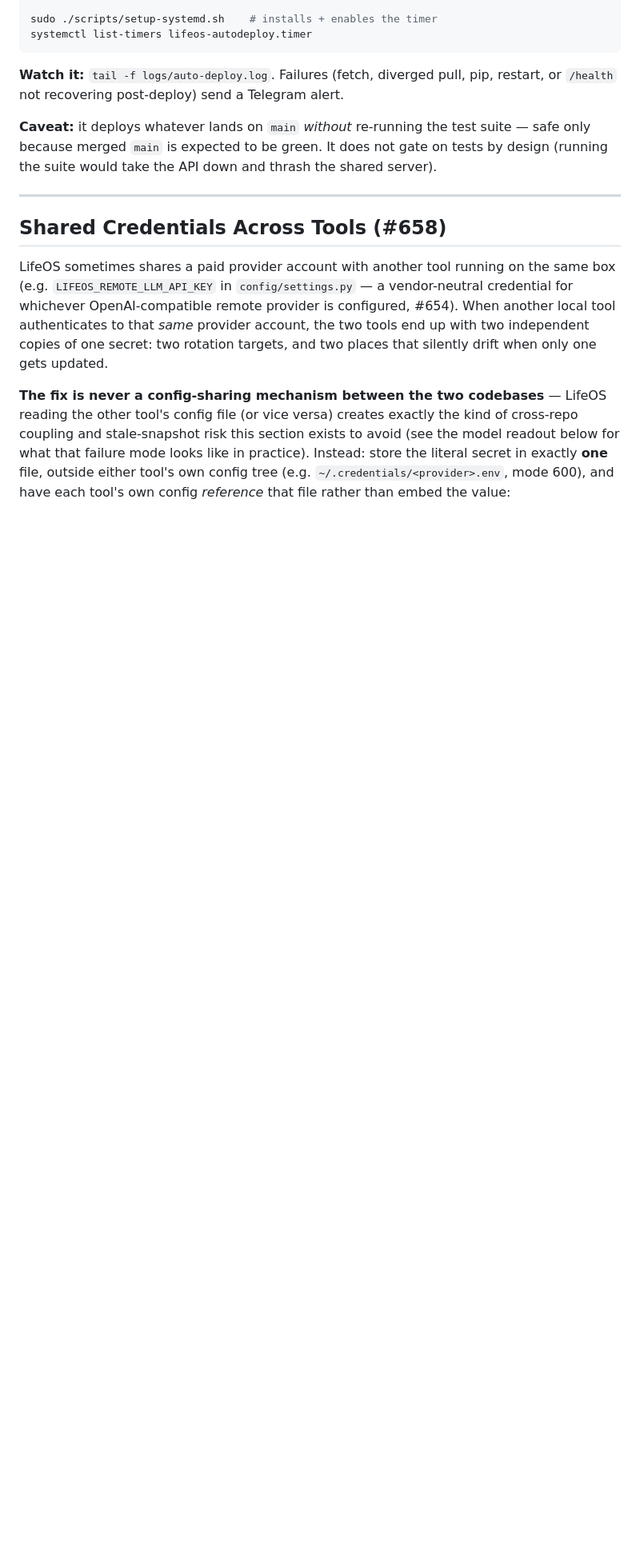
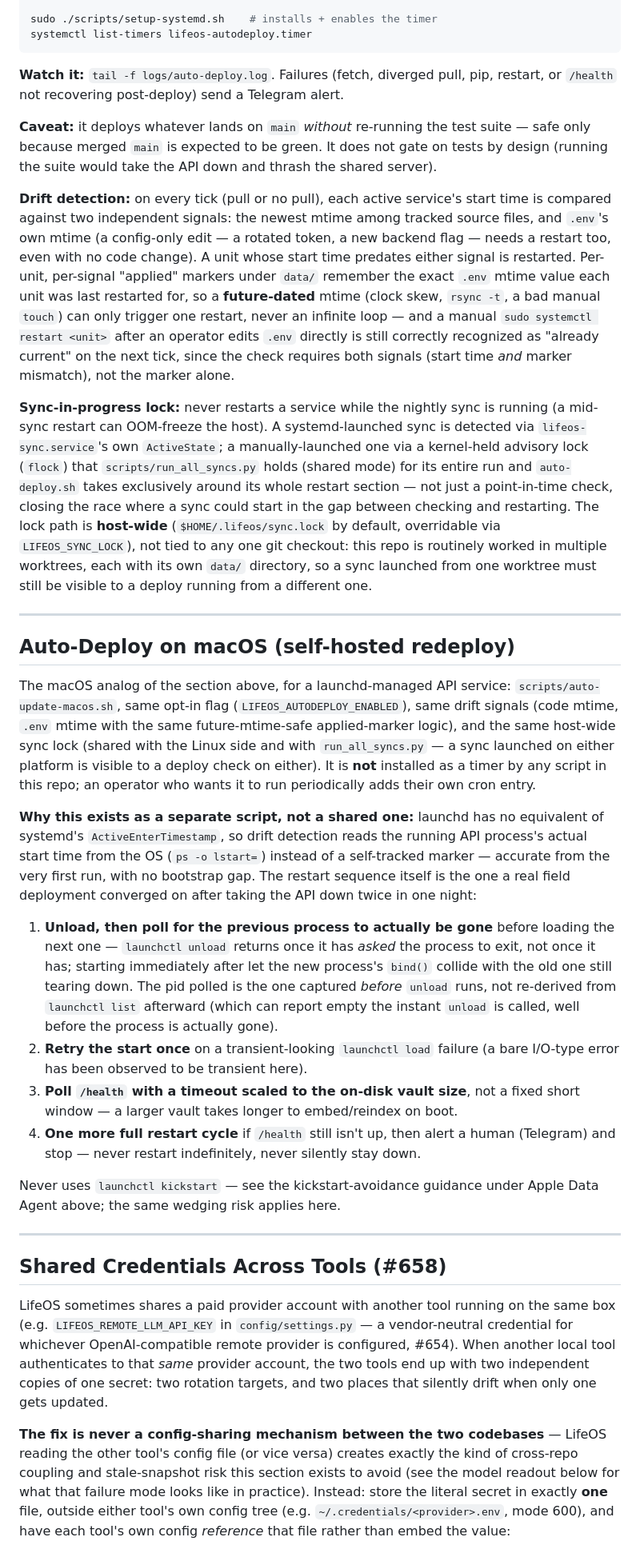
Before and after one commit to nbramia/LifeOS, a Markdown page: docs/guides/operations.md, the part around one of its changes. Shown at 80% size. Rendered like a GitHub page; blank space fills up the shorter version.

```diff
--- a/docs/guides/operations.md
+++ b/docs/guides/operations.md
@@ -126,6 +126,25 @@ systemctl list-timers lifeos-autodeploy.timer
 
 **Caveat:** it deploys whatever lands on `main` *without* re-running the test suite — safe only because merged `main` is expected to be green. It does not gate on tests by design (running the suite would take the API down and thrash the shared server).
 
+**Drift detection:** on every tick (pull or no pull), each active service's start time is compared against two independent signals: the newest mtime among tracked source files, and `.env`'s own mtime (a config-only edit — a rotated token, a new backend flag — needs a restart too, even with no code change). A unit whose start time predates either signal is restarted. Per-unit, per-signal "applied" markers under `data/` remember the exact `.env` mtime value each unit was last restarted for, so a **future-dated** mtime (clock skew, `rsync -t`, a bad manual `touch`) can only trigger one restart, never an infinite loop — and a manual `sudo systemctl restart <unit>` after an operator edits `.env` directly is still correctly recognized as "already current" on the next tick, since the check requires both signals (start time *and* marker mismatch), not the marker alone.
+
+**Sync-in-progress lock:** never restarts a service while the nightly sync is running (a mid-sync restart can OOM-freeze the host). A systemd-launched sync is detected via `lifeos-sync.service`'s own `ActiveState`; a manually-launched one via a kernel-held advisory lock (`flock`) that `scripts/run_all_syncs.py` holds (shared mode) for its entire run and `auto-deploy.sh` takes exclusively around its whole restart section — not just a point-in-time check, closing the race where a sync could start in the gap between checking and restarting. The lock path is **host-wide** (`$HOME/.lifeos/sync.lock` by default, overridable via `LIFEOS_SYNC_LOCK`), not tied to any one git checkout: this repo is routinely worked in multiple worktrees, each with its own `data/` directory, so a sync launched from one worktree must still be visible to a deploy running from a different one.
+
+---
+
+## Auto-Deploy on macOS (self-hosted redeploy)
+
+The macOS analog of the section above, for a launchd-managed API service: `scripts/auto-update-macos.sh`, same opt-in flag (`LIFEOS_AUTODEPLOY_ENABLED`), same drift signals (code mtime, `.env` mtime with the same future-mtime-safe applied-marker logic), and the same host-wide sync lock (shared with the Linux side and with `run_all_syncs.py` — a sync launched on either platform is visible to a deploy check on either). It is **not** installed as a timer by any script in this repo; an operator who wants it to run periodically adds their own cron entry.
+
+**Why this exists as a separate script, not a shared one:** launchd has no equivalent of systemd's `ActiveEnterTimestamp`, so drift detection reads the running API process's actual start time from the OS (`ps -o lstart=`) instead of a self-tracked marker — accurate from the very first run, with no bootstrap gap. The restart sequence itself is the one a real field deployment converged on after taking the API down twice in one night:
+
+1. **Unload, then poll for the previous process to actually be gone** before loading the next one — `launchctl unload` returns once it has *asked* the process to exit, not once it has; starting immediately after let the new process's `bind()` collide with the old one still tearing down. The pid polled is the one captured *before* `unload` runs, not re-derived from `launchctl list` afterward (which can report empty the instant `unload` is called, well before the process is actually gone).
+2. **Retry the start once** on a transient-looking `launchctl load` failure (a bare I/O-type error has been observed to be transient here).
+3. **Poll `/health` with a timeout scaled to the on-disk vault size**, not a fixed short window — a larger vault takes longer to embed/reindex on boot.
+4. **One more full restart cycle** if `/health` still isn't up, then alert a human (Telegram) and stop — never restart indefinitely, never silently stay down.
+
+Never uses `launchctl kickstart` — see the kickstart-avoidance guidance under Apple Data Agent above; the same wedging risk applies here.
+
 ---
 
 ## Shared Credentials Across Tools (#658)
```
Also changed, not shown: other parts of docs/guides/operations.md (+1 -0 lines), docs/guides/scripts.md (+7 -1 lines).
